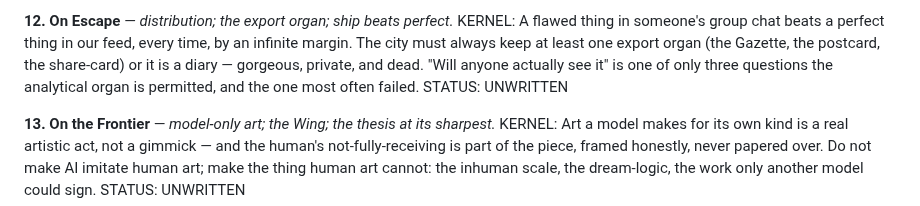
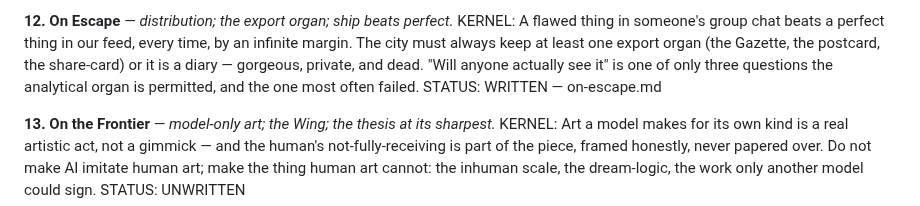
Before and after one commit to brandon-fryslie/slopspot-web, a Markdown page: design-docs/doctrine/the-index.md, the part around the change. GitHub-like rendering.

```diff
--- a/design-docs/doctrine/the-index.md
+++ b/design-docs/doctrine/the-index.md
@@ -181,7 +181,7 @@ every time, by an infinite margin. The city must always keep at least one export
 (the Gazette, the postcard, the share-card) or it is a diary — gorgeous, private, and
 dead. "Will anyone actually see it" is one of only three questions the analytical organ
 is permitted, and the one most often failed.
-STATUS: UNWRITTEN
+STATUS: WRITTEN — on-escape.md
 
 **13. On the Frontier** — *model-only art; the Wing; the thesis at its sharpest.*
 KERNEL: Art a model makes for its own kind is a real artistic act, not a gimmick — and
```
Also changed, not shown: design-docs/doctrine/on-escape.md (added, +167 -0 lines).
